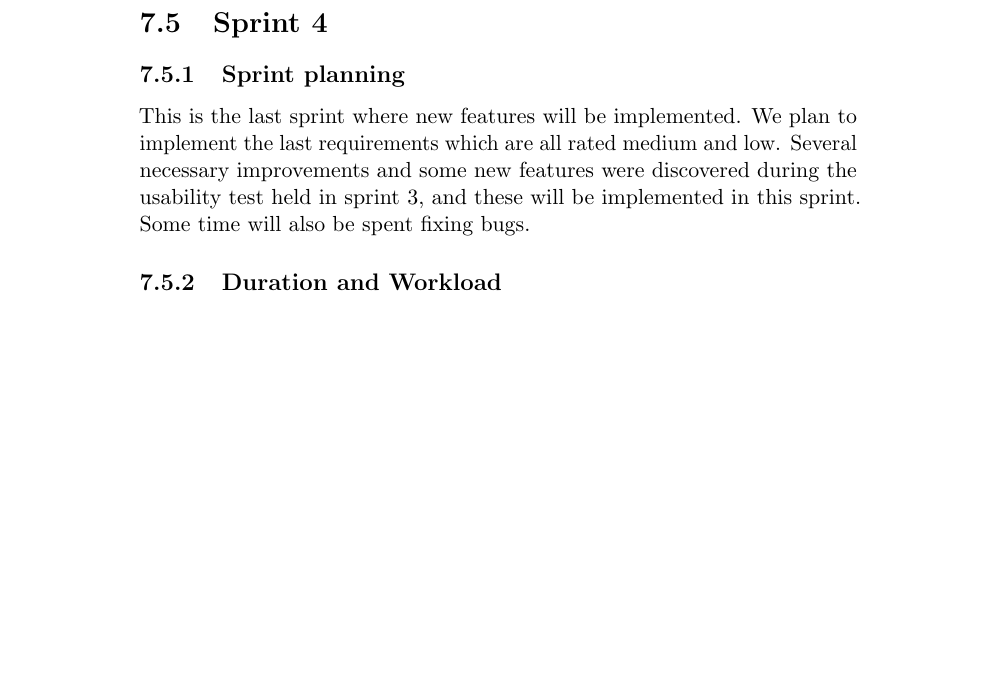
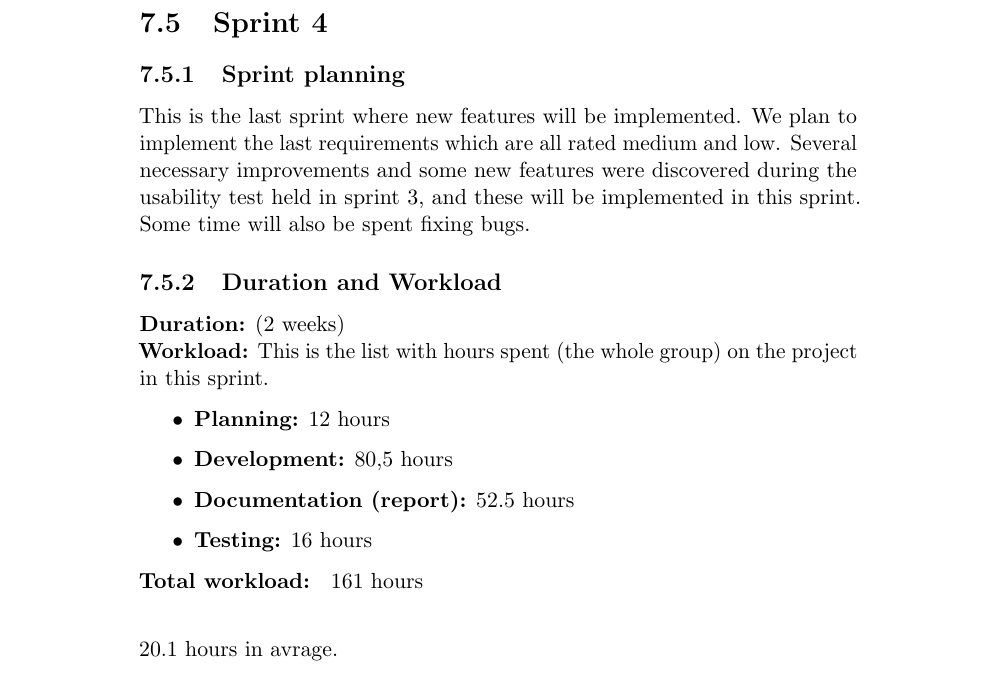
Before and after one commit to kpro-gr10/report, a LaTeX thesis (main.tex, which reads phases/sprint4.tex): part of page 118 of 146, cut so that both start at the same text, the shorter picture padded with empty space. Compiled offline with pdfLaTeX.

Commit message:
Changed sprint 4

```diff
--- a/phases/sprint4.tex
+++ b/phases/sprint4.tex
@@ -8,6 +8,18 @@
 	in this sprint. Some time will also be spent fixing bugs.
 
 \subsection{Duration and Workload}
+
+{\bf Duration:}  (2 weeks)\\
+	{\bf Workload:} This is the list with hours spent (the whole group) on the project in this sprint.
+	\begin{itemize}
+		\item {\bf Planning:}  12 hours
+		\item {\bf Development:}  80,5 hours
+		\item {\bf Documentation (report):} 52.5 hours
+		\item {\bf Testing:} 16 hours
+	\end{itemize}
+	{\bf Total workload: }  161 hours \\
+
+	20.1 hours in avrage.
 
 \clearpage
 \subsection{Sprint backlog}
```
